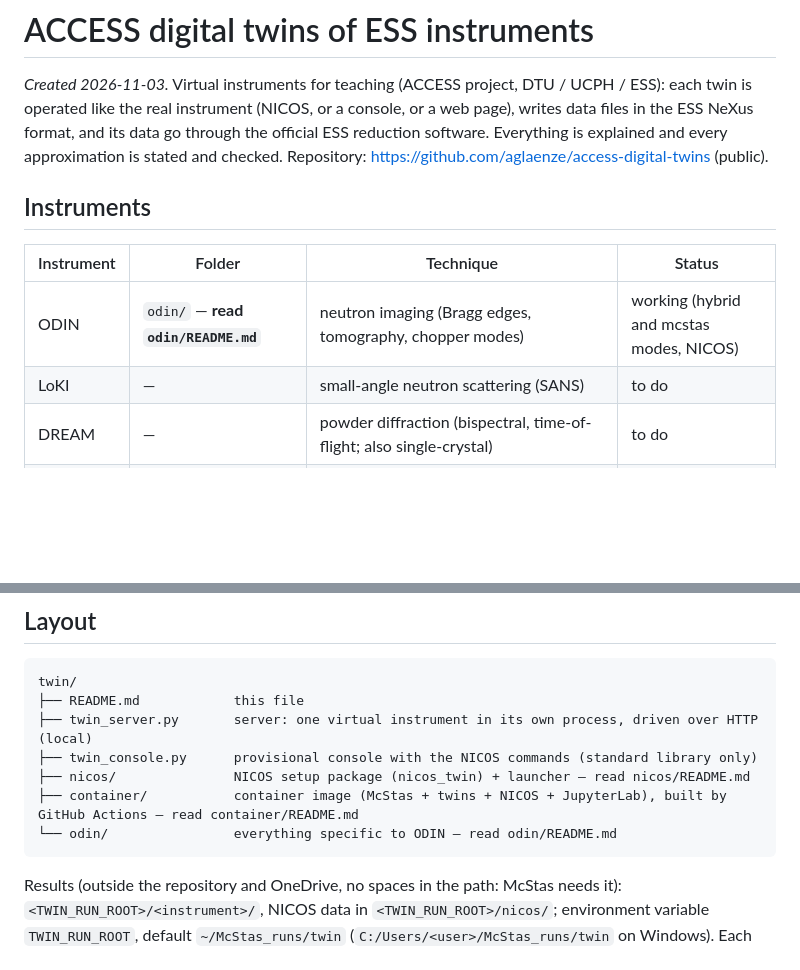
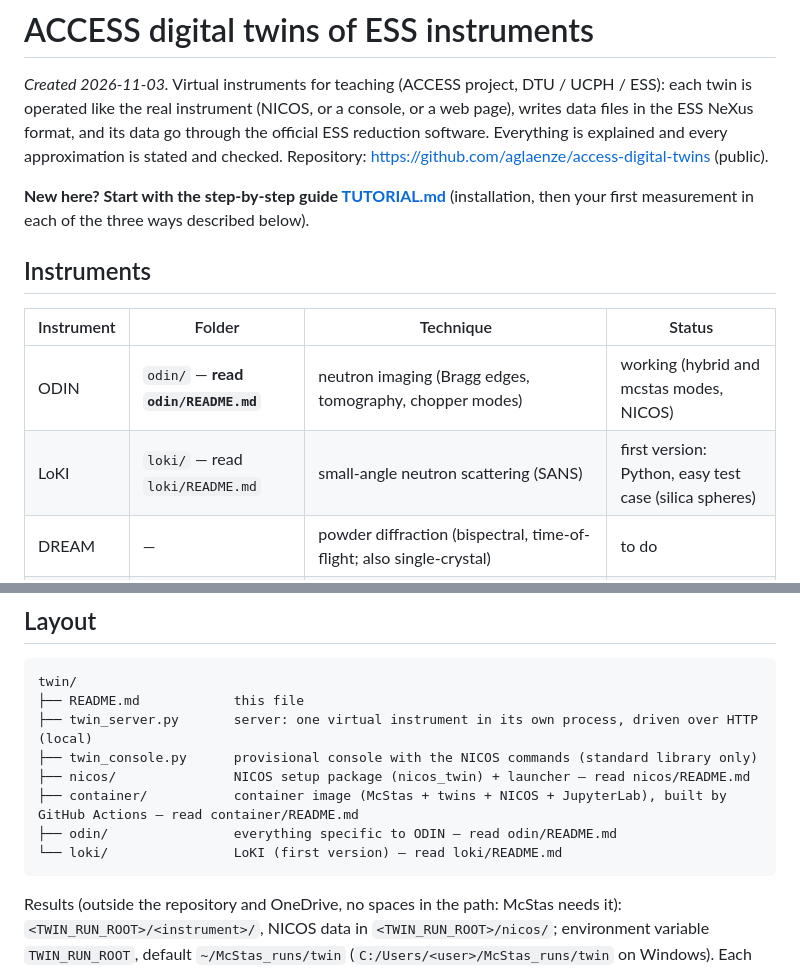
Before and after one commit to aglaenze/access-digital-twins, a Markdown page: README.md, 2 parts joined by grey strips. Rendered like a GitHub page; blank space fills up the shorter version.

````diff
--- a/README.md
+++ b/README.md
@@ -5,12 +5,15 @@ the real instrument (NICOS, or a console, or a web page), writes data files in t
 through the official ESS reduction software. Everything is explained and every approximation is stated and checked.
 Repository: https://github.com/aglaenze/access-digital-twins (public).
 
+**New here? Start with the step-by-step guide [TUTORIAL.md](TUTORIAL.md)** (installation, then your first
+measurement in each of the three ways described below).
+
 ## Instruments
 
 | Instrument | Folder | Technique | Status |
 |---|---|---|---|
 | ODIN | `odin/` — **read `odin/README.md`** | neutron imaging (Bragg edges, tomography, chopper modes) | working (hybrid and mcstas modes, NICOS) |
-| LoKI | — | small-angle neutron scattering (SANS) | to do |
+| LoKI | `loki/` — read `loki/README.md` | small-angle neutron scattering (SANS) | first version: Python, easy test case (silica spheres) |
 | DREAM | — | powder diffraction (bispectral, time-of-flight; also single-crystal) | to do |
 | BIFROST | — | inelastic scattering: indirect-geometry time-of-flight spectrometer (cold neutrons, multiplexing analysers) | to do |
 
@@ -23,7 +26,8 @@ twin/
 ├── twin_console.py      provisional console with the NICOS commands (standard library only)
 ├── nicos/               NICOS setup package (nicos_twin) + launcher — read nicos/README.md
 ├── container/           container image (McStas + twins + NICOS + JupyterLab), built by GitHub Actions — read container/README.md
-└── odin/                everything specific to ODIN — read odin/README.md
+├── odin/                everything specific to ODIN — read odin/README.md
+└── loki/                LoKI (first version) — read loki/README.md
 ```
 Results (outside the repository and OneDrive, no spaces in the path: McStas needs it): `<TWIN_RUN_ROOT>/<instrument>/`,
 NICOS data in `<TWIN_RUN_ROOT>/nicos/`; environment variable `TWIN_RUN_ROOT`, default `~/McStas_runs/twin`
````
Also changed, not shown: TUTORIAL.md (added, +250 -0 lines), loki/README.md (added, +66 -0 lines), nicos/README.md (+42 -20 lines), loki/figures/easy_case.png (added), odin/figures/chopper_diagrams.png, 13 other files.
